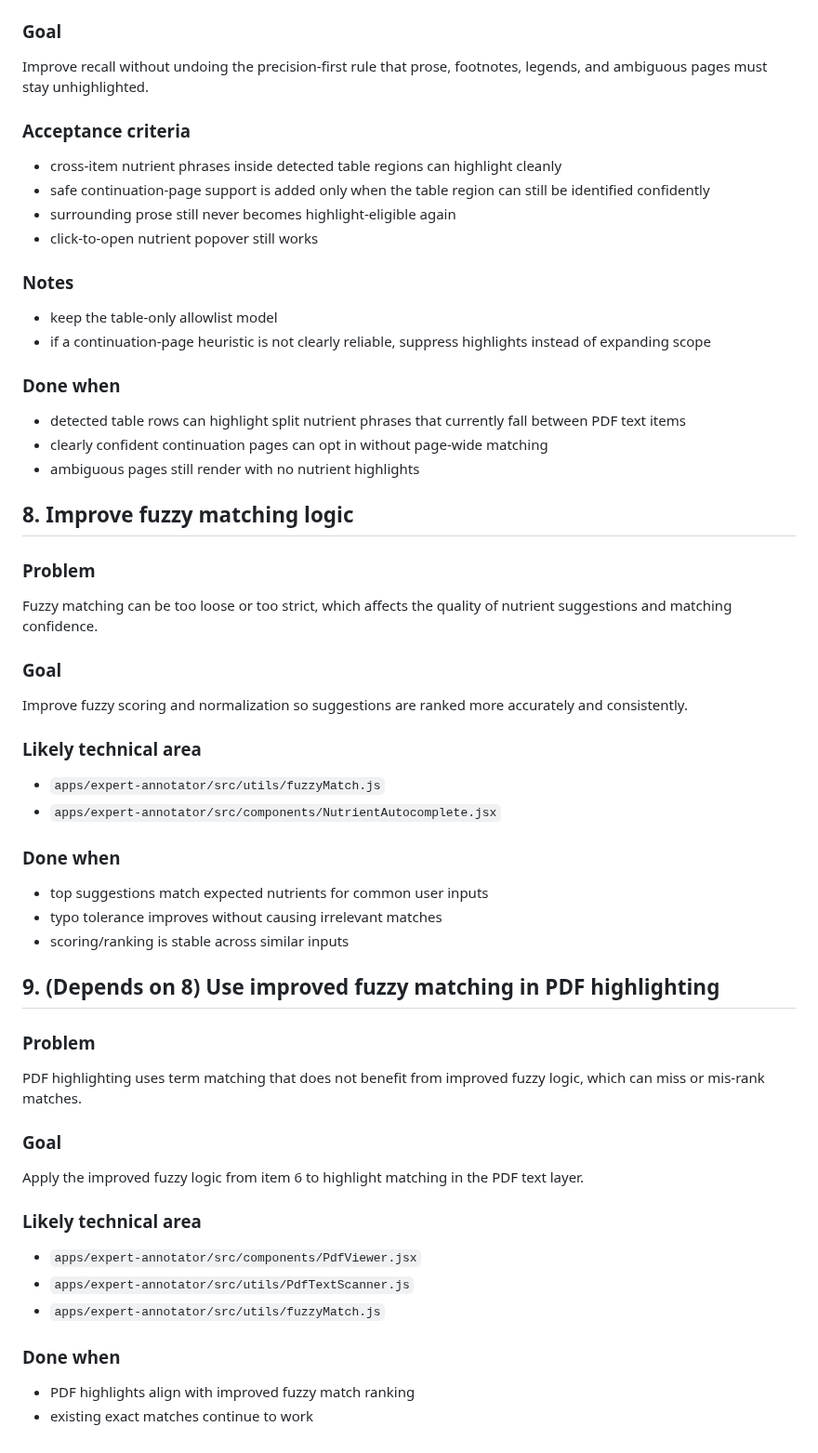
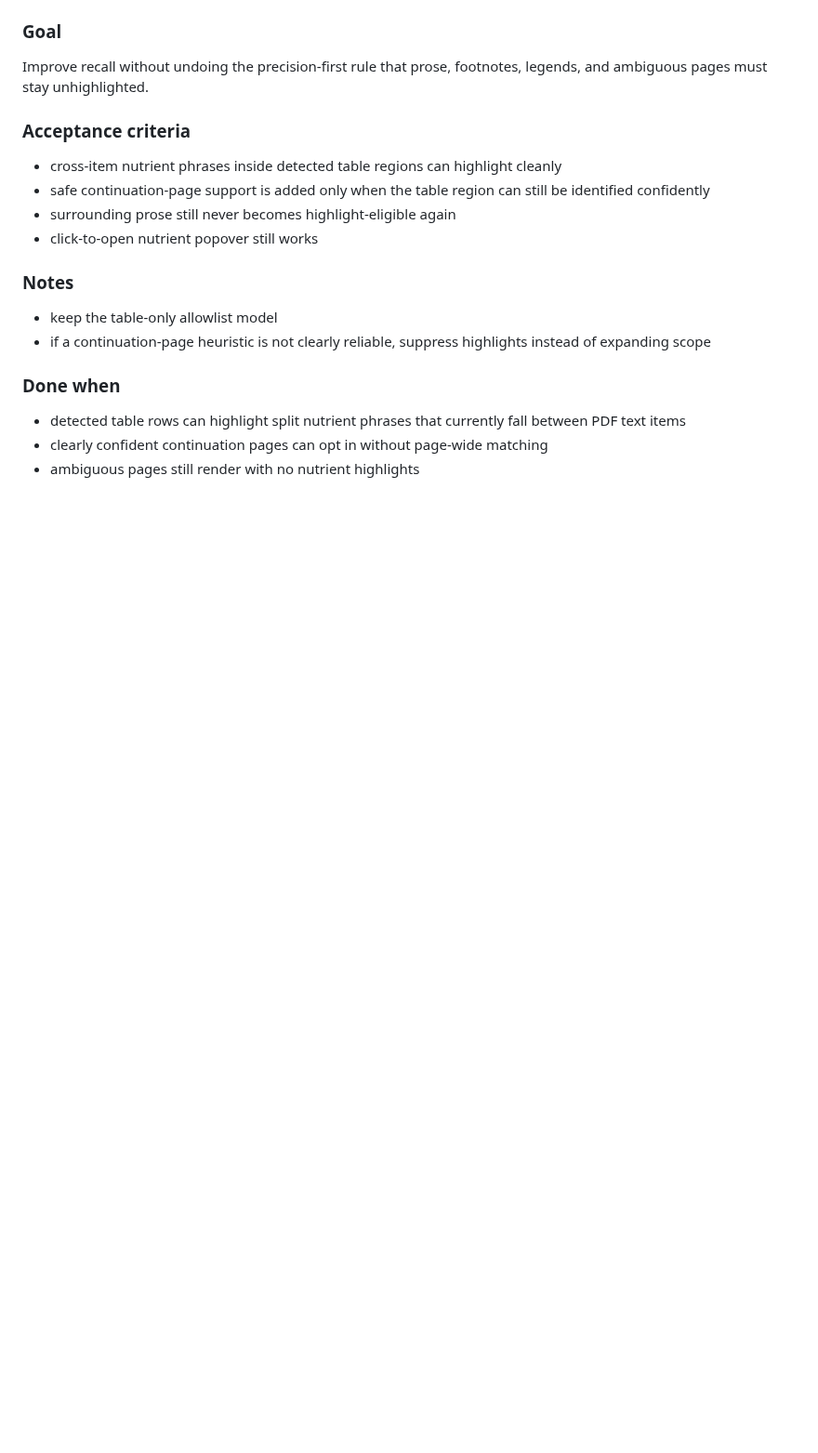
Before and after one commit to ArcielB/OpenNutri, a Markdown page: BACKLOG.md, the part around the change. Shown at 93% size. Drawn GitHub-style; blank space fills up the shorter version.

Commit message:
Updated backlog to remove items related to fuzzy matching

```diff
--- a/BACKLOG.md
+++ b/BACKLOG.md
@@ -115,45 +115,3 @@ Improve recall without undoing the precision-first rule that prose, footnotes, l
 - detected table rows can highlight split nutrient phrases that currently fall between PDF text items
 - clearly confident continuation pages can opt in without page-wide matching
 - ambiguous pages still render with no nutrient highlights
-
-
-
-
-
-
-
-
-## 8. Improve fuzzy matching logic
-
-### Problem
-Fuzzy matching can be too loose or too strict, which affects the quality of nutrient suggestions and matching confidence.
-
-### Goal
-Improve fuzzy scoring and normalization so suggestions are ranked more accurately and consistently.
-
-### Likely technical area
-- `apps/expert-annotator/src/utils/fuzzyMatch.js`
-- `apps/expert-annotator/src/components/NutrientAutocomplete.jsx`
-
-### Done when
-- top suggestions match expected nutrients for common user inputs
-- typo tolerance improves without causing irrelevant matches
-- scoring/ranking is stable across similar inputs
-
-
-## 9. (Depends on 8) Use improved fuzzy matching in PDF highlighting
-
-### Problem
-PDF highlighting uses term matching that does not benefit from improved fuzzy logic, which can miss or mis-rank matches.
-
-### Goal
-Apply the improved fuzzy logic from item 6 to highlight matching in the PDF text layer.
-
-### Likely technical area
-- `apps/expert-annotator/src/components/PdfViewer.jsx`
-- `apps/expert-annotator/src/utils/PdfTextScanner.js`
-- `apps/expert-annotator/src/utils/fuzzyMatch.js`
-
-### Done when
-- PDF highlights align with improved fuzzy match ranking
-- existing exact matches continue to work
```
